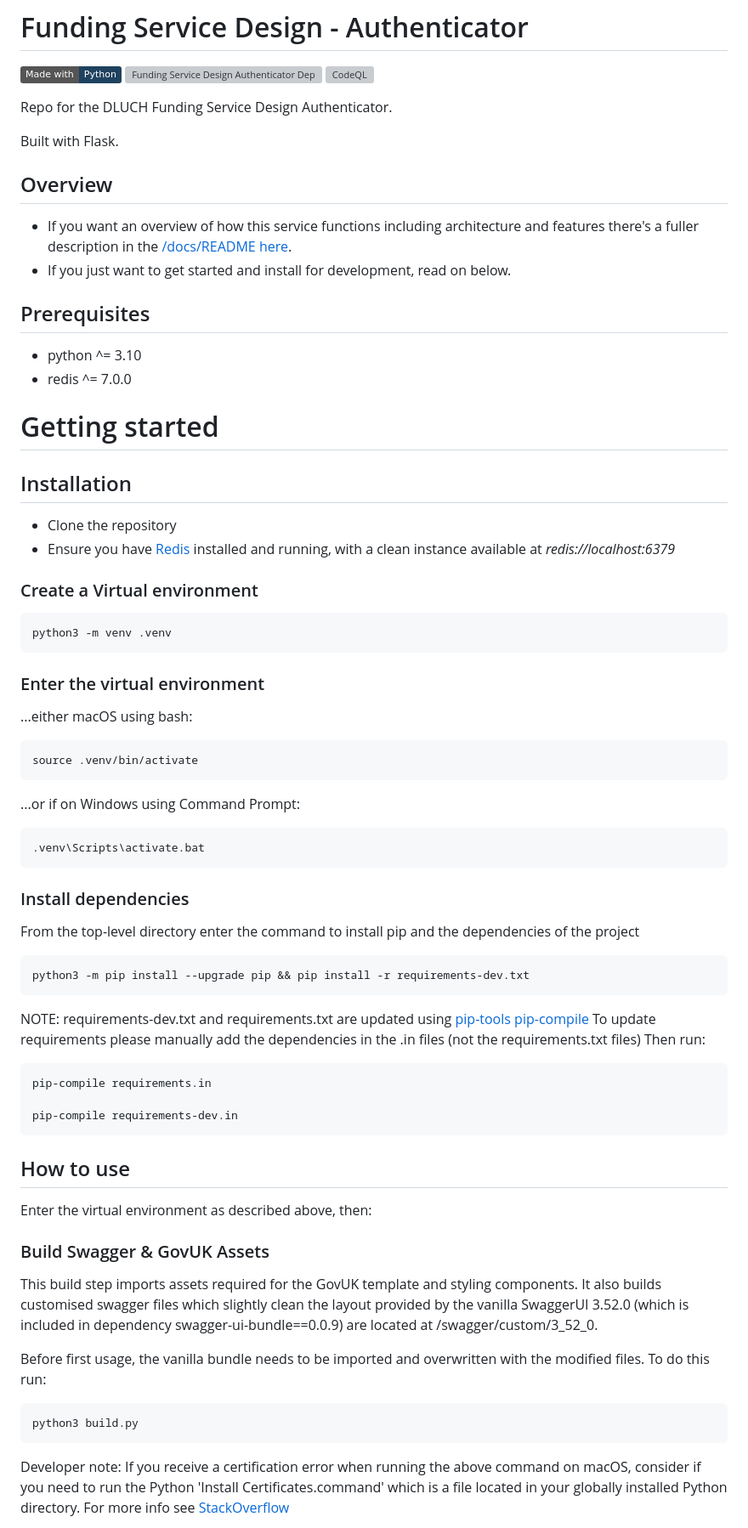
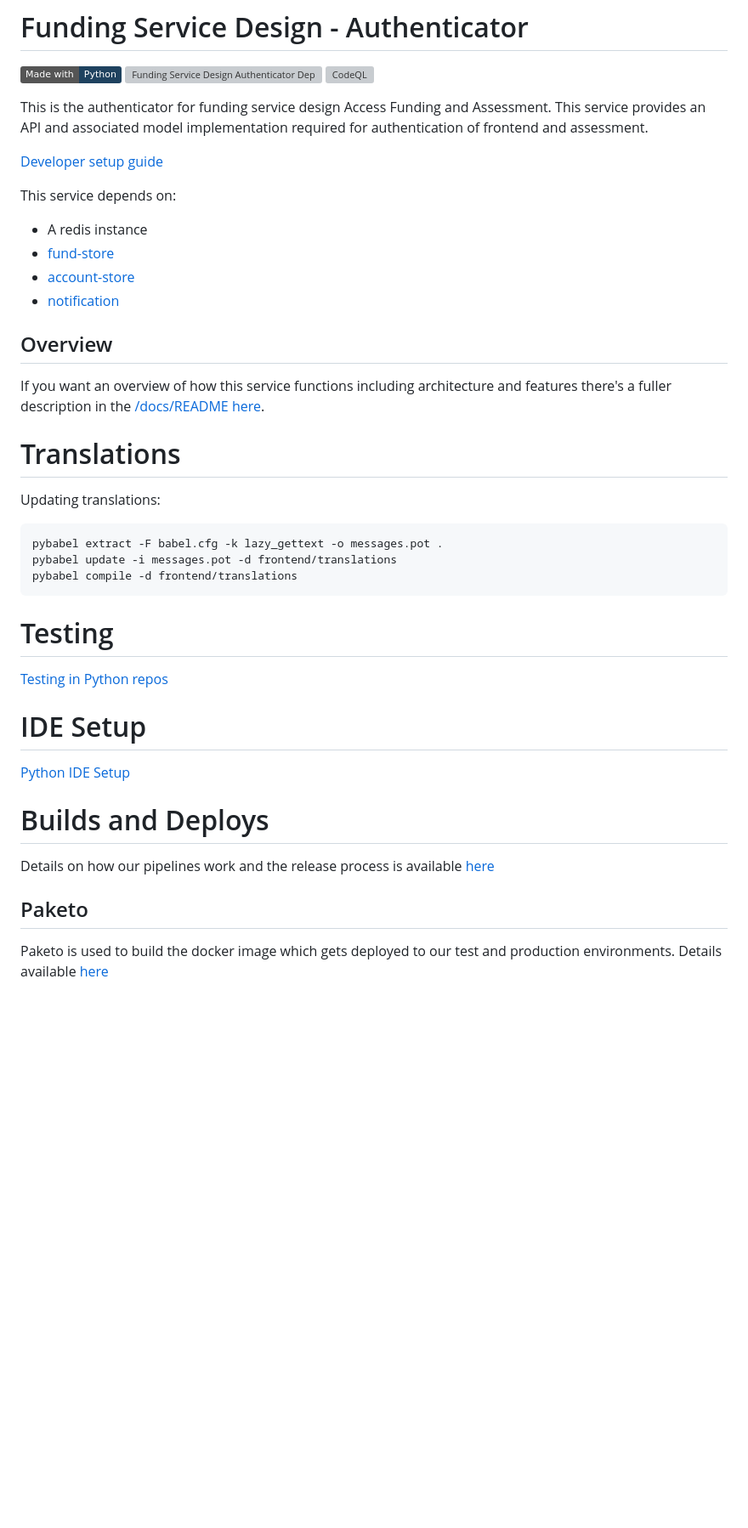
Before and after one commit to communitiesuk/funding-service-design-authenticator, a Markdown page: README.md, the part around the change printed below. Shown: that part at 85% size. Rendered like a GitHub page; badges without logos; blank space fills up the shorter version; grey boxes are pictures that could not be loaded.

Commit message:
use shared template authenticator

```diff
--- a/README.md
+++ b/README.md
@@ -4,66 +4,40 @@
 ![Funding Service Design Authenticator Deploy](https://github.com/communitiesuk/funding-service-design-authenticator/actions/workflows/deploy.yml/badge.svg)
 [![CodeQL](https://github.com/communitiesuk/funding-service-design-authenticator/actions/workflows/codeql-analysis.yml/badge.svg)](https://github.com/communitiesuk/funding-service-design-autheticator/actions/workflows/codeql-analysis.yml)
 
-Repo for the DLUCH Funding Service Design Authenticator.
+This is the authenticator for funding service design Access Funding and Assessment. This service provides an API and associated model implementation required for authentication of frontend and assessment.
 
-Built with Flask.
+[Developer setup guide](https://github.com/communitiesuk/funding-service-design-workflows/blob/main/readmes/python-repos-setup.md)
+
+This service depends on:
+- A redis instance
+- [fund-store](https://github.com/communitiesuk/funding-service-design-fund-store)
+- [account-store](https://github.com/communitiesuk/funding-service-design-account-store)
+- [notification](https://github.com/communitiesuk/funding-service-design-notification)
 
 ## Overview
 
-- If you want an overview of how this service functions including architecture and features there's a fuller description in the [/docs/README here](/docs/README.md).
-- If you just want to get started and install for development, read on below.
+If you want an overview of how this service functions including architecture and features there's a fuller description in the [/docs/README here](/docs/README.md).
 
-## Prerequisites
-- python ^= 3.10
-- redis ^= 7.0.0
 
-# Getting started
+# Translations
 
-## Installation
+Updating translations:
 
-- Clone the repository
-- Ensure you have [Redis](https://redis.io/docs/getting-started/) installed and running, with a clean instance available at *redis://localhost:6379*
+    pybabel extract -F babel.cfg -k lazy_gettext -o messages.pot .
+    pybabel update -i messages.pot -d frontend/translations
+    pybabel compile -d frontend/translations
 
-### Create a Virtual environment
 
-    python3 -m venv .venv
+# Testing
+[Testing in Python repos](https://github.com/communitiesuk/funding-service-design-workflows/blob/main/readmes/python-repos-db-development.md)
 
-### Enter the virtual environment
 
-...either macOS using bash:
+# IDE Setup
+[Python IDE Setup](https://github.com/communitiesuk/funding-service-design-workflows/blob/main/readmes/python-repos-ide-setup.md)
 
-    source .venv/bin/activate
 
-...or if on Windows using Command Prompt:
+# Builds and Deploys
+Details on how our pipelines work and the release process is available [here](https://dluhcdigital.atlassian.net/wiki/spaces/FS/pages/73695505/How+do+we+deploy+our+code+to+prod)
+## Paketo
+Paketo is used to build the docker image which gets deployed to our test and production environments. Details available [here](https://github.com/communitiesuk/funding-service-design-workflows/blob/main/readmes/python-repos-paketo.md)
 
-    .venv\Scripts\activate.bat
-
-### Install dependencies
-From the top-level directory enter the command to install pip and the dependencies of the project
-
-    python3 -m pip install --upgrade pip && pip install -r requirements-dev.txt
-
-NOTE: requirements-dev.txt and requirements.txt are updated using [pip-tools pip-compile](https://github.com/jazzband/pip-tools)
-To update requirements please manually add the dependencies in the .in files (not the requirements.txt files)
-Then run:
-
-    pip-compile requirements.in
-
-    pip-compile requirements-dev.in
-
-## How to use
-Enter the virtual environment as described above, then:
-
-### Build Swagger & GovUK Assets
-
-This build step imports assets required for the GovUK template and styling components.
-It also builds customised swagger files which slightly clean the layout provided by the vanilla SwaggerUI 3.52.0 (which is included in dependency swagger-ui-bundle==0.0.9) are located at /swagger/custom/3_52_0.
-
-Before first usage, the vanilla bundle needs to be imported and overwritten with the modified files. To do this run:
-
-    python3 build.py
-
-Developer note: If you receive a certification error when running the above command on macOS,
-consider if you need to run the Python
-'Install Certificates.command' which is a file located in your globally installed Python directory. For more info see [StackOverflow](https://stackoverflow.com/questions/52805115/certificate-verify-failed-unable-to-get-local-issuer-certificate)
-
```
Also changed, not shown: other parts of README.md (+5 -85 lines).
